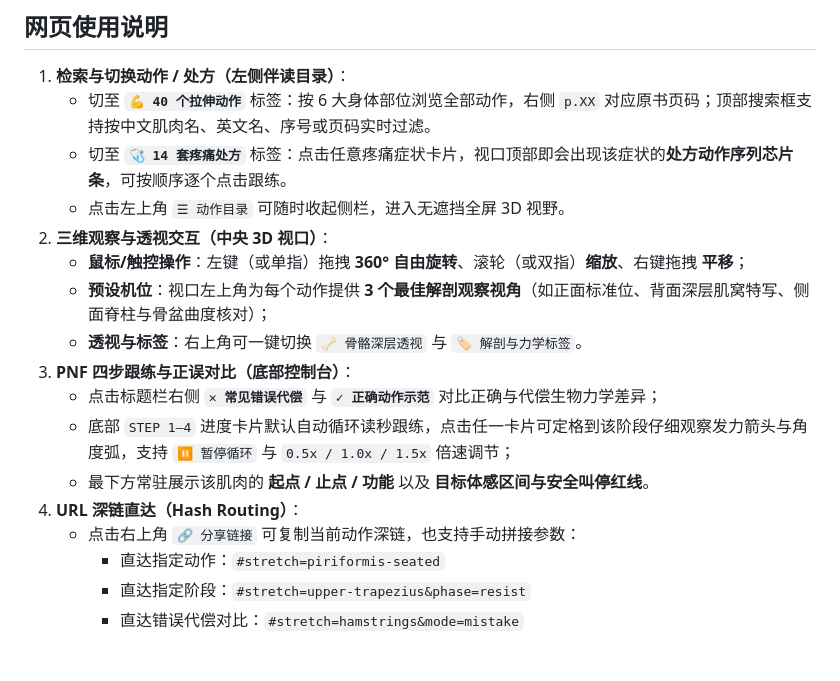
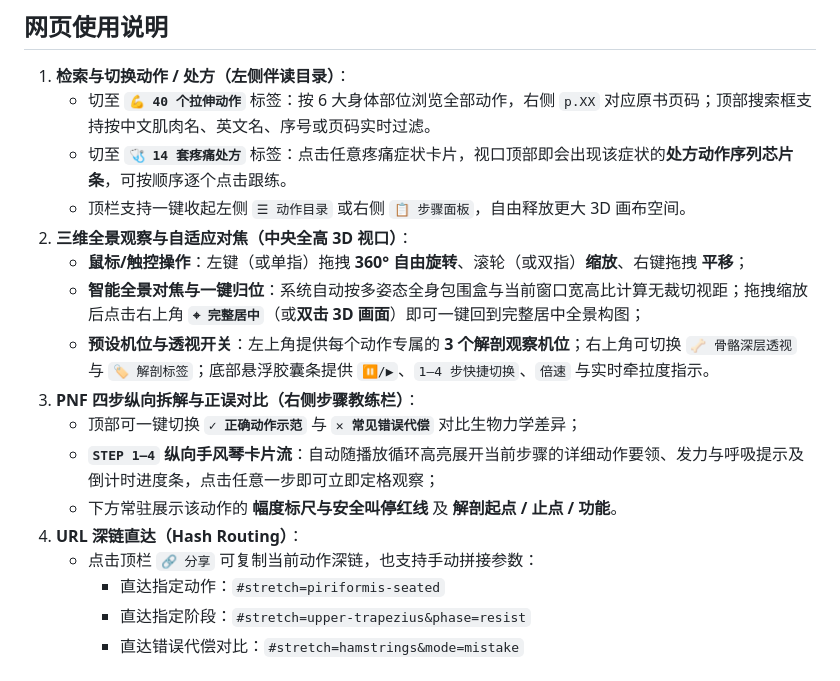
Before and after one commit to ChengzhiHuang/prescriptive-stretching-3d, a Markdown page: README.md, the part around one of its changes. Drawn GitHub-style.

```diff
--- a/README.md
+++ b/README.md
@@ -39,17 +39,17 @@
 1. **检索与切换动作 / 处方（左侧伴读目录）**：
    - 切至 **`💪 40 个拉伸动作`** 标签：按 6 大身体部位浏览全部动作，右侧 `p.XX` 对应原书页码；顶部搜索框支持按中文肌肉名、英文名、序号或页码实时过滤。
    - 切至 **`🩺 14 套疼痛处方`** 标签：点击任意疼痛症状卡片，视口顶部即会出现该症状的**处方动作序列芯片条**，可按顺序逐个点击跟练。
-   - 点击左上角 `☰ 动作目录` 可随时收起侧栏，进入无遮挡全屏 3D 视野。
-2. **三维观察与透视交互（中央 3D 视口）**：
+   - 顶栏支持一键收起左侧 `☰ 动作目录` 或右侧 `📋 步骤面板`，自由释放更大 3D 画布空间。
+2. **三维全景观察与自适应对焦（中央全高 3D 视口）**：
    - **鼠标/触控操作**：左键（或单指）拖拽 **360° 自由旋转**、滚轮（或双指）**缩放**、右键拖拽 **平移**；
-   - **预设机位**：视口左上角为每个动作提供 **3 个最佳解剖观察视角**（如正面标准位、背面深层肌窝特写、侧面脊柱与骨盆曲度核对）；
-   - **透视与标签**：右上角可一键切换 `🦴 骨骼深层透视` 与 `🏷️ 解剖与力学标签`。
-3. **PNF 四步跟练与正误对比（底部控制台）**：
-   - 点击标题栏右侧 **`✕ 常见错误代偿`** 与 **`✓ 正确动作示范`** 对比正确与代偿生物力学差异；
-   - 底部 `STEP 1–4` 进度卡片默认自动循环读秒跟练，点击任一卡片可定格到该阶段仔细观察发力箭头与角度弧，支持 `⏸ 暂停循环` 与 `0.5x / 1.0x / 1.5x` 倍速调节；
-   - 最下方常驻展示该肌肉的 **起点 / 止点 / 功能** 以及 **目标体感区间与安全叫停红线**。
+   - **智能全景对焦与一键归位**：系统自动按多姿态全身包围盒与当前窗口宽高比计算无裁切视距；拖拽缩放后点击右上角 **`⌖ 完整居中`**（或**双击 3D 画面**）即可一键回到完整居中全景构图；
+   - **预设机位与透视开关**：左上角提供每个动作专属的 **3 个解剖观察机位**；右上角可切换 `🦴 骨骼深层透视` 与 `🏷️ 解剖标签`；底部悬浮胶囊条提供 `⏸/▶`、`1–4 步快捷切换`、`倍速` 与实时牵拉度指示。
+3. **PNF 四步纵向拆解与正误对比（右侧步骤教练栏）**：
+   - 顶部可一键切换 **`✓ 正确动作示范`** 与 **`✕ 常见错误代偿`** 对比生物力学差异；
+   - **`STEP 1–4` 纵向手风琴卡片流**：自动随播放循环高亮展开当前步骤的详细动作要领、发力与呼吸提示及倒计时进度条，点击任意一步即可立即定格观察；
+   - 下方常驻展示该动作的 **幅度标尺与安全叫停红线** 及 **解剖起点 / 止点 / 功能**。
 4. **URL 深链直达（Hash Routing）**：
-   - 点击右上角 `🔗 分享链接` 可复制当前动作深链，也支持手动拼接参数：
+   - 点击顶栏 `🔗 分享` 可复制当前动作深链，也支持手动拼接参数：
      - 直达指定动作：`#stretch=piriformis-seated`
      - 直达指定阶段：`#stretch=upper-trapezius&phase=resist`
      - 直达错误代偿对比：`#stretch=hamstrings&mode=mistake`
```
Also changed, not shown: other parts of README.md (+1 -1 lines), docs/images/pure3d-overview.png, docs/images/pure3d-pain-prescriptions.png, 3 other files.
